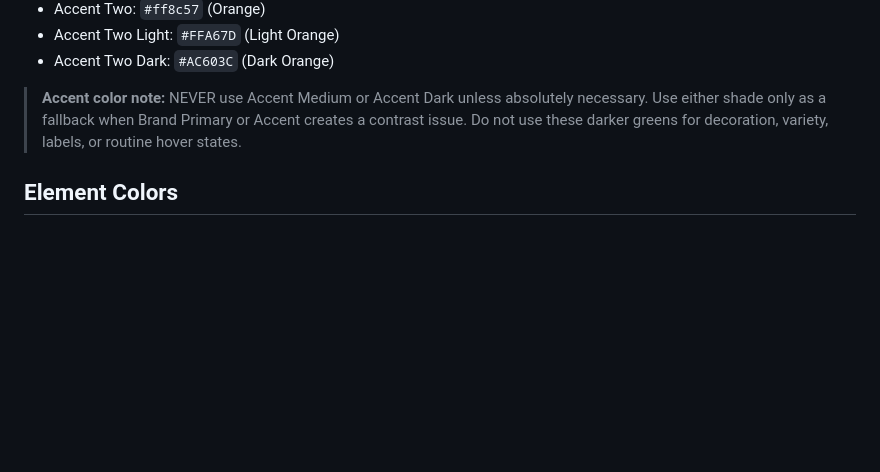
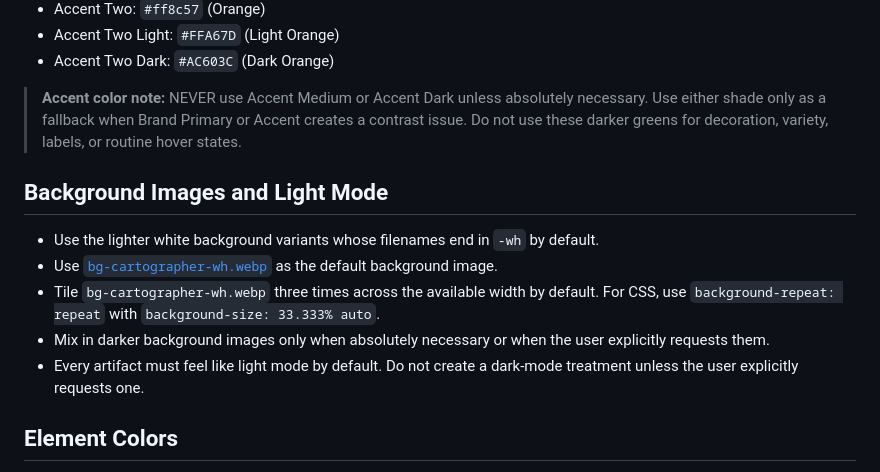
Before and after one commit to Xammis/fl-brand-guide, a Markdown page: SKILL.md, the part around the change. Rendered like a GitHub page; blank space fills up the shorter version.

Commit message:
Add light background defaults

```diff
--- a/SKILL.md
+++ b/SKILL.md
@@ -81,6 +81,14 @@ Use only official Fuel Logic logo assets. Preserve the original aspect ratio and
 
 > **Accent color note:** NEVER use Accent Medium or Accent Dark unless absolutely necessary. Use either shade only as a fallback when Brand Primary or Accent creates a contrast issue. Do not use these darker greens for decoration, variety, labels, or routine hover states.
 
+## Background Images and Light Mode
+
+- Use the lighter white background variants whose filenames end in `-wh` by default.
+- Use [`bg-cartographer-wh.webp`](backgrounds/bg-cartographer-wh.webp) as the default background image.
+- Tile `bg-cartographer-wh.webp` three times across the available width by default. For CSS, use `background-repeat: repeat` with `background-size: 33.333% auto`.
+- Mix in darker background images only when absolutely necessary or when the user explicitly requests them.
+- Every artifact must feel like light mode by default. Do not create a dark-mode treatment unless the user explicitly requests one.
+
 ## Element Colors
 
 - Text: Contrast
```
